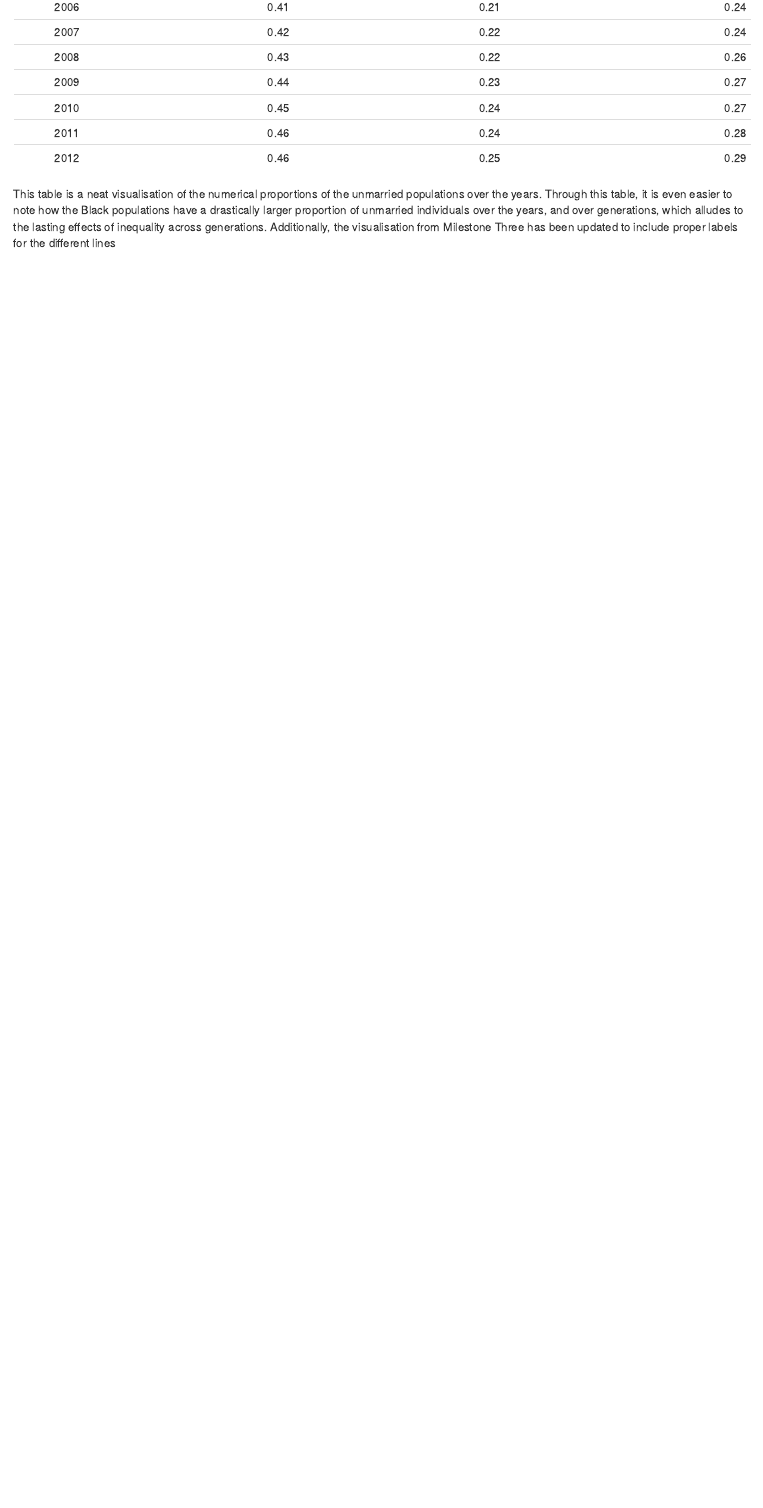
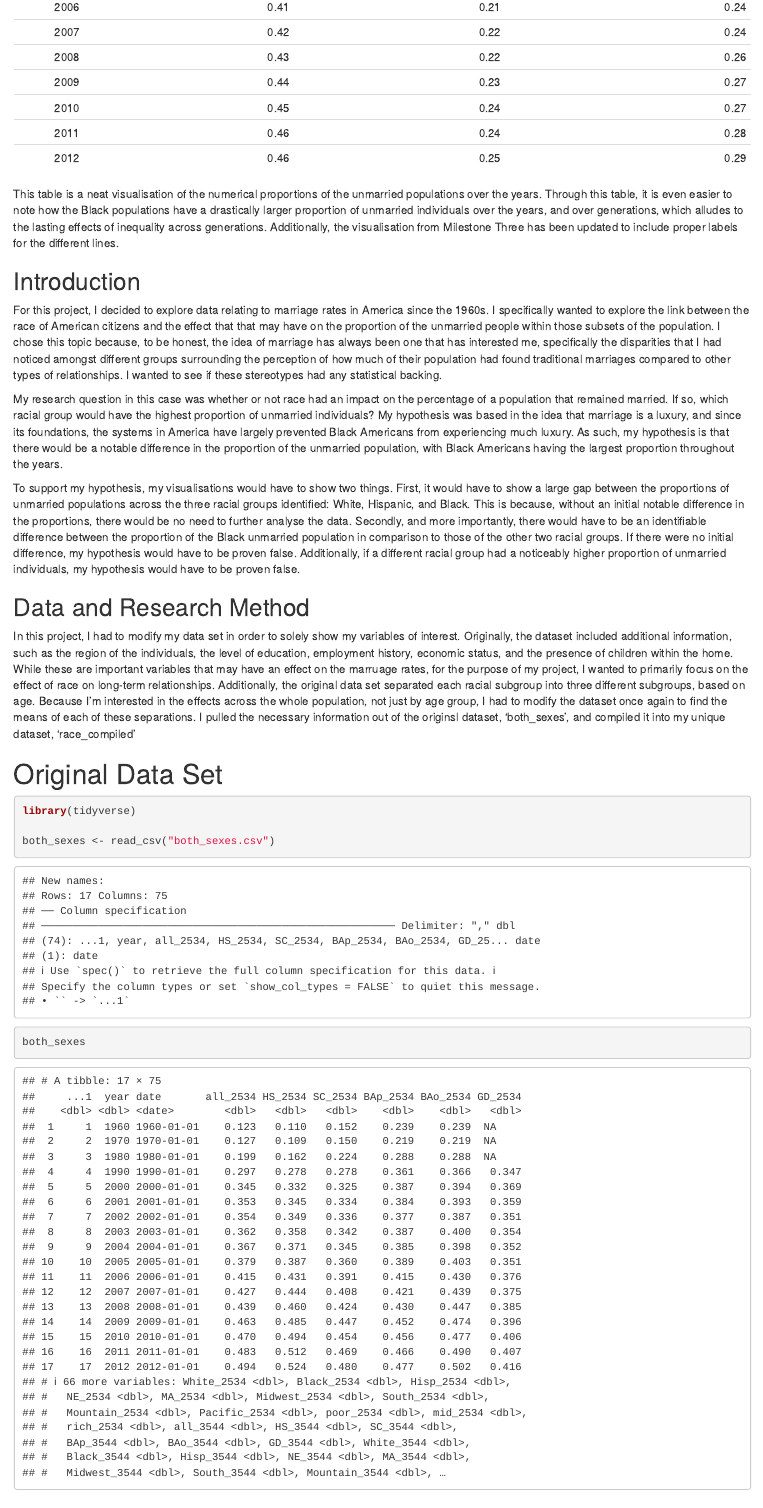
Before and after one commit to faithoji/gov50-finalproject, an R Markdown document (index.Rmd): the page in a window 1100 px wide, from 4410 px down. Rendered offline with R 4.5, knitr and Pandoc, with nearby package versions; drawn as R Markdown's standard HTML page in place of the format the file asks for.

Commit message:
first part of the final

````diff
--- a/index.Rmd
+++ b/index.Rmd
@@ -80,4 +80,24 @@ knitr::kable(race_compiled, digits = 2, col.names = c("Year", "Black Population"
 
 ```
 
-This table is a neat visualisation of the numerical proportions of the unmarried populations over the years. Through this table, it is even easier to note how the Black populations have a drastically larger proportion of unmarried individuals over the years, and over generations, which alludes to the lasting effects of inequality across generations. Additionally, the visualisation from Milestone Three has been updated to include proper labels for the different lines
+This table is a neat visualisation of the numerical proportions of the unmarried populations over the years. Through this table, it is even easier to note how the Black populations have a drastically larger proportion of unmarried individuals over the years, and over generations, which alludes to the lasting effects of inequality across generations. Additionally, the visualisation from Milestone Three has been updated to include proper labels for the different lines.
+
+## Introduction
+
+For this project, I decided to explore data relating to marriage rates in America since the 1960s. I specifically wanted to explore the link between the race of American citizens and the effect that that may have on the proportion of the unmarried people within those subsets of the population. I chose this topic because, to be honest, the idea of marriage has always been one that has interested me, specifically the disparities that I had noticed amongst different groups surrounding the perception of how much of their population had found traditional marriages compared to other types of relationships. I wanted to see if these stereotypes had any statistical backing.
+
+My research question in this case was whether or not race had an impact on the percentage of a population that remained married. If so, which racial group would have the highest proportion of unmarried individuals? My hypothesis was based in the idea that marriage is a luxury, and since its foundations, the systems in America have largely prevented Black Americans from experiencing much luxury. As such, my hypothesis is that there would be a notable difference in the proportion of the unmarried population, with Black Americans having the largest proportion throughout the years.
+
+To support my hypothesis, my visualisations would have to show two things. First, it would have to show a large gap between the proportions of unmarried populations across the three racial groups identified: White, Hispanic, and Black. This is because, without an initial notable difference in the proportions, there would be no need to further analyse the data. Secondly, and more importantly, there would have to be an identifiable difference between the proportion of the Black unmarried population in comparison to those of the other two racial groups. If there were no initial difference, my hypothesis would have to be proven false. Additionally, if a different racial group had a noticeably higher proportion of unmarried individuals, my hypothesis would have to be proven false.
+
+## Data and Research Method
+
+In this project, I had to modify my data set in order to solely show my variables of interest. Originally, the dataset included additional information, such as the region of the individuals, the level of education, employment history, economic status, and the presence of children within the home. While these are important variables that may have an effect on the marruage rates, for the purpose of my project, I wanted to primarily focus on the effect of race on long-term relationships. Additionally, the original data set separated each racial subgroup into three different subgroups, based on age. Because I'm interested in the effects across the whole population, not just by age group, I had to modify the dataset once again to find the means of each of these separations. I pulled the necessary information out of the originsl dataset, 'both_sexes', and compiled it into my unique dataset, 'race_compiled'
+
+# Original Data Set
+```{r}
+library(tidyverse)
+
+both_sexes <- read_csv("both_sexes.csv")
+
+both_sexes
````
Also changed, not shown: index.html, index.Rmd (19 more changed lines), 1 other file.
